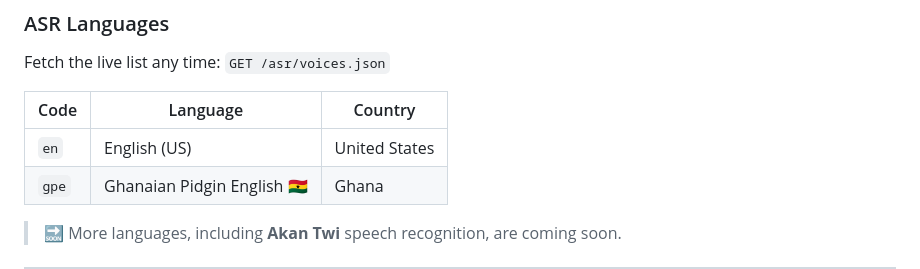
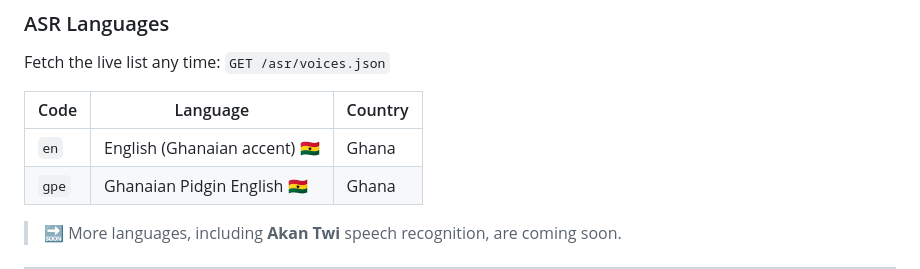
Before and after one commit to abenaai/abena-ai-api, a Markdown page: README.md, the part around the change. GitHub-like rendering.

Commit message:
Label ASR English as Ghanaian accent

```diff
--- a/README.md
+++ b/README.md
@@ -123,7 +123,7 @@ Fetch the live list any time: `GET /asr/voices.json`
 
 | Code  | Language                | Country |
 |-------|-------------------------|---------|
-| `en`  | English (US)            | United States |
+| `en`  | English (Ghanaian accent) 🇬🇭 | Ghana |
 | `gpe` | Ghanaian Pidgin English 🇬🇭| Ghana |
 
 > 🔜 More languages, including **Akan Twi** speech recognition, are coming soon.
```
